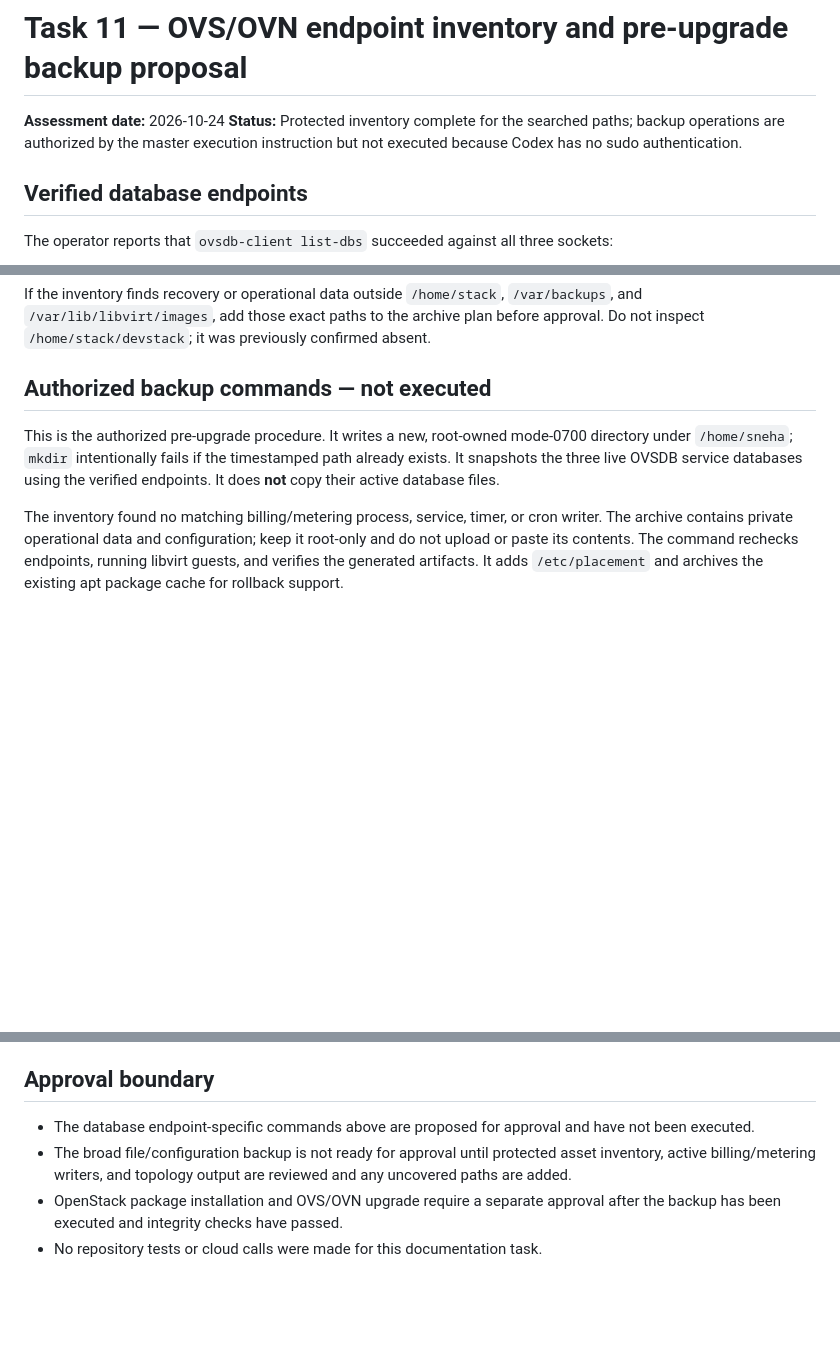
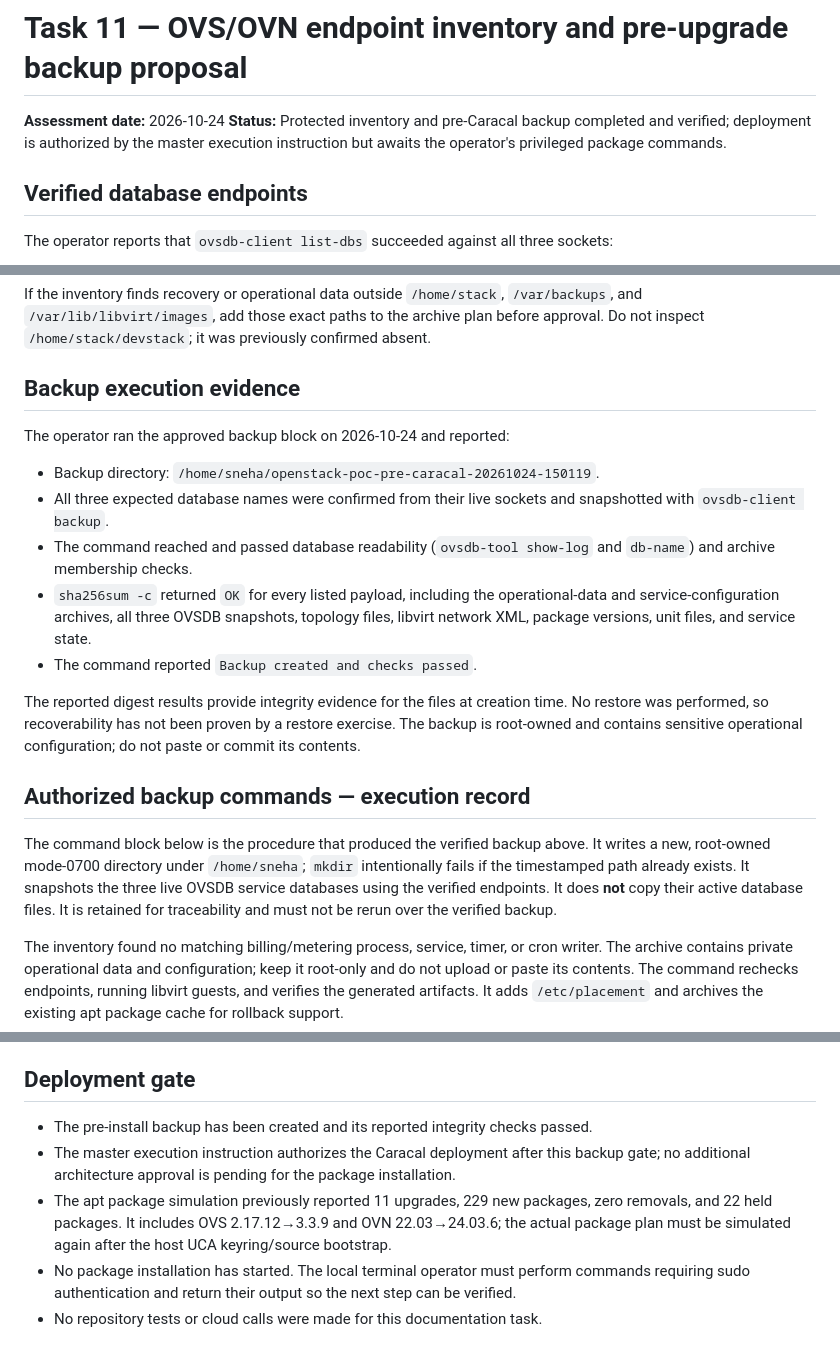
Before and after one commit to nagasaisneha/openstack-cloud-poc, a Markdown page: docs/architecture/task11-ovs-ovn-backup-procedure.md, 3 parts joined by grey strips. Rendered like a GitHub page; blank space fills up the shorter version.

Commit message:
docs: record verified Task 11 backups

```diff
--- a/docs/architecture/task11-ovs-ovn-backup-procedure.md
+++ b/docs/architecture/task11-ovs-ovn-backup-procedure.md
@@ -1,7 +1,7 @@
 # Task 11 — OVS/OVN endpoint inventory and pre-upgrade backup proposal
 
 **Assessment date:** 2026-10-24
-**Status:** Protected inventory complete for the searched paths; backup operations are authorized by the master execution instruction but not executed because Codex has no sudo authentication.
+**Status:** Protected inventory and pre-Caracal backup completed and verified; deployment is authorized by the master execution instruction but awaits the operator's privileged package commands.
 
 ## Verified database endpoints
 
@@ -92,9 +92,21 @@ sudo virsh list --all --details
 
 If the inventory finds recovery or operational data outside `/home/stack`, `/var/backups`, and `/var/lib/libvirt/images`, add those exact paths to the archive plan before approval. Do not inspect `/home/stack/devstack`; it was previously confirmed absent.
 
-## Authorized backup commands — not executed
+## Backup execution evidence
 
-This is the authorized pre-upgrade procedure. It writes a new, root-owned mode-0700 directory under `/home/sneha`; `mkdir` intentionally fails if the timestamped path already exists. It snapshots the three live OVSDB service databases using the verified endpoints. It does **not** copy their active database files.
+The operator ran the approved backup block on 2026-10-24 and reported:
+
+- Backup directory: `/home/sneha/openstack-poc-pre-caracal-20261024-150119`.
+- All three expected database names were confirmed from their live sockets and snapshotted with `ovsdb-client backup`.
+- The command reached and passed database readability (`ovsdb-tool show-log` and `db-name`) and archive membership checks.
+- `sha256sum -c` returned `OK` for every listed payload, including the operational-data and service-configuration archives, all three OVSDB snapshots, topology files, libvirt network XML, package versions, unit files, and service state.
+- The command reported `Backup created and checks passed`.
+
+The reported digest results provide integrity evidence for the files at creation time. No restore was performed, so recoverability has not been proven by a restore exercise. The backup is root-owned and contains sensitive operational configuration; do not paste or commit its contents.
+
+## Authorized backup commands — execution record
+
+The command block below is the procedure that produced the verified backup above. It writes a new, root-owned mode-0700 directory under `/home/sneha`; `mkdir` intentionally fails if the timestamped path already exists. It snapshots the three live OVSDB service databases using the verified endpoints. It does **not** copy their active database files. It is retained for traceability and must not be rerun over the verified backup.
 
 The inventory found no matching billing/metering process, service, timer, or cron writer. The archive contains private operational data and configuration; keep it root-only and do not upload or paste its contents. The command rechecks endpoints, running libvirt guests, and verifies the generated artifacts. It adds `/etc/placement` and archives the existing apt package cache for rollback support.
 
@@ -180,9 +192,10 @@ The `CONFIG_PATHS` list must be extended with exact custom configuration paths d
 4. Restore service configuration, libvirt network XML, and guest/operational data only after checking ownership, paths, and service compatibility. Revalidate OVS/OVN DBs, bridges, OVN topology, libvirt network, VM disks, and billing/metering data before resuming services.
 5. Because the package transaction upgrades OVS 2.17 to 3.3.9 and OVN 22.03 to 24.03.6, it can restart active networking services and trigger database/config migration or conffile decisions. The apt simulation does not establish those runtime effects or guarantee package downgrade availability. Do not run `apt autoremove`.
 
-## Approval boundary
+## Deployment gate
 
-- The database endpoint-specific commands above are proposed for approval and have not been executed.
-- The broad file/configuration backup is not ready for approval until protected asset inventory, active billing/metering writers, and topology output are reviewed and any uncovered paths are added.
-- OpenStack package installation and OVS/OVN upgrade require a separate approval after the backup has been executed and integrity checks have passed.
+- The pre-install backup has been created and its reported integrity checks passed.
+- The master execution instruction authorizes the Caracal deployment after this backup gate; no additional architecture approval is pending for the package installation.
+- The apt package simulation previously reported 11 upgrades, 229 new packages, zero removals, and 22 held packages. It includes OVS 2.17.12→3.3.9 and OVN 22.03→24.03.6; the actual package plan must be simulated again after the host UCA keyring/source bootstrap.
+- No package installation has started. The local terminal operator must perform commands requiring sudo authentication and return their output so the next step can be verified.
 - No repository tests or cloud calls were made for this documentation task.
```
